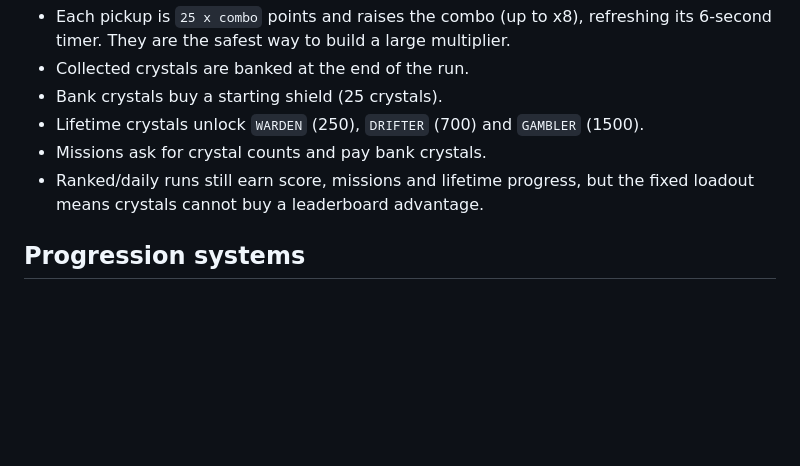
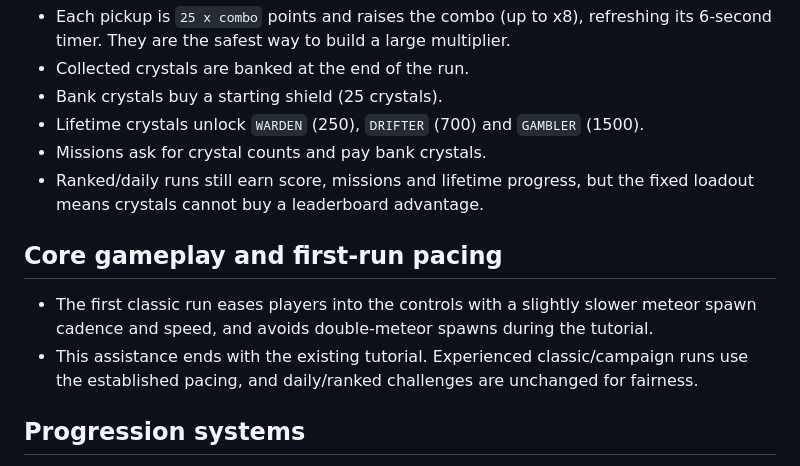
Before and after one commit to AyinkxLab/orbit-runner, a Markdown page: web/README.md, the part around the change. GitHub-like rendering; blank space fills up the shorter version.

Commit message:
docs: describe first-run gameplay pacing

```diff
--- a/web/README.md
+++ b/web/README.md
@@ -196,6 +196,13 @@ Crystals are not just a counter:
 - Ranked/daily runs still earn score, missions and lifetime progress, but the
   fixed loadout means crystals cannot buy a leaderboard advantage.
 
+## Core gameplay and first-run pacing
+
+- The first classic run eases players into the controls with a slightly slower meteor
+  spawn cadence and speed, and avoids double-meteor spawns during the tutorial.
+- This assistance ends with the existing tutorial. Experienced classic/campaign runs
+  use the established pacing, and daily/ranked challenges are unchanged for fairness.
+
 ## Progression systems
 
 - **Missions:** three date-seeded objectives per day. Progress is saved; rewards
```
